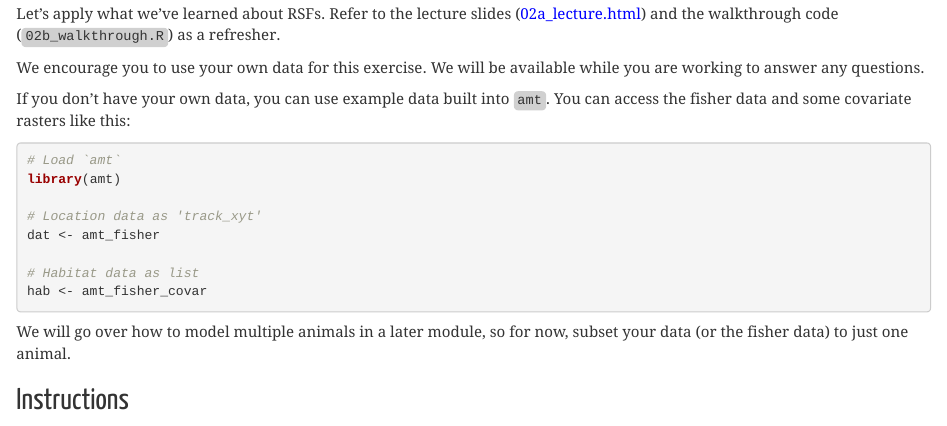
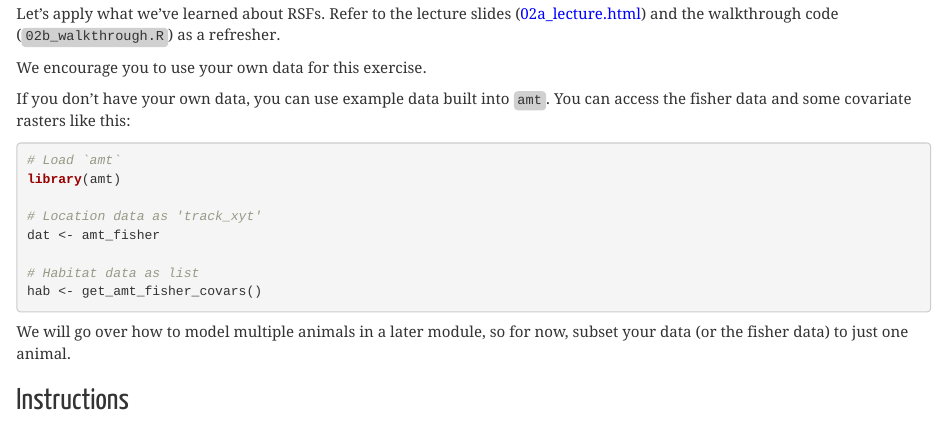
Before and after one commit to jmsigner/movement_ecology_2, an R Markdown document (02 RSF/02c_exercise.Rmd): the page in a window 1100 px wide, from 160 px down. The pictures show the output file 02 RSF/02c_exercise.html that the author committed with the source, opened offline.

Commit message:
Updates to exercise 2

````diff
--- a/02 RSF/02c_exercise.Rmd
+++ b/02 RSF/02c_exercise.Rmd
@@ -16,7 +16,7 @@ knitr::opts_chunk$set(echo = TRUE)
 
 Let's apply what we've learned about RSFs. Refer to the lecture slides (<a href="02a_lecture.html" target="_blank" rel="noopener noreferrer">02a_lecture.html</a>) and the walkthrough code (`02b_walkthrough.R`) as a refresher.
 
-We encourage you to use your own data for this exercise. We will be available while you are working to answer any questions.
+We encourage you to use your own data for this exercise.
 
 If you don't have your own data, you can use example data built into `amt`. You can access the fisher data and some covariate rasters like this:
 
@@ -28,7 +28,7 @@ library(amt)
 dat <- amt_fisher
 
 # Habitat data as list
-hab <- amt_fisher_covar
+hab <- get_amt_fisher_covars()
 
 ```
 
````
Also changed, not shown: 02 RSF/02c_exercise.html.
